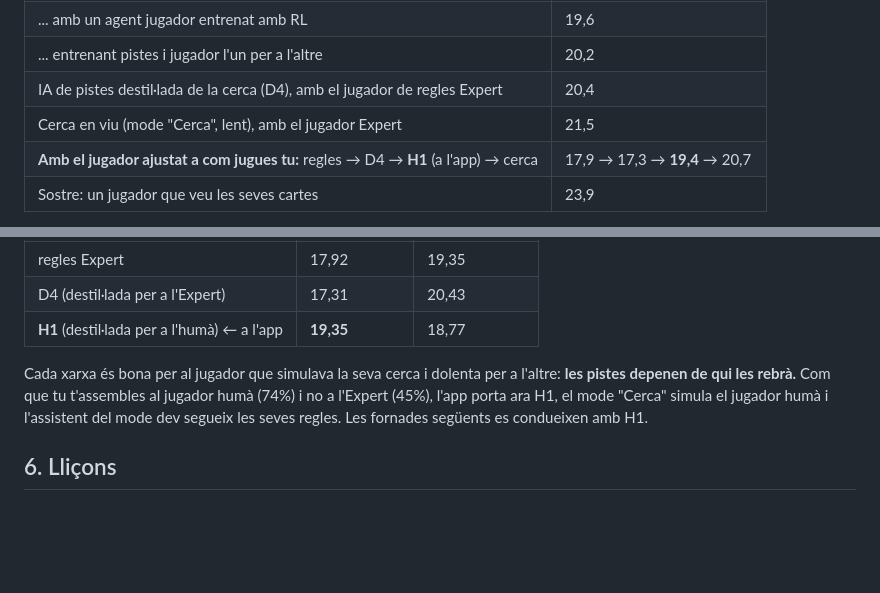
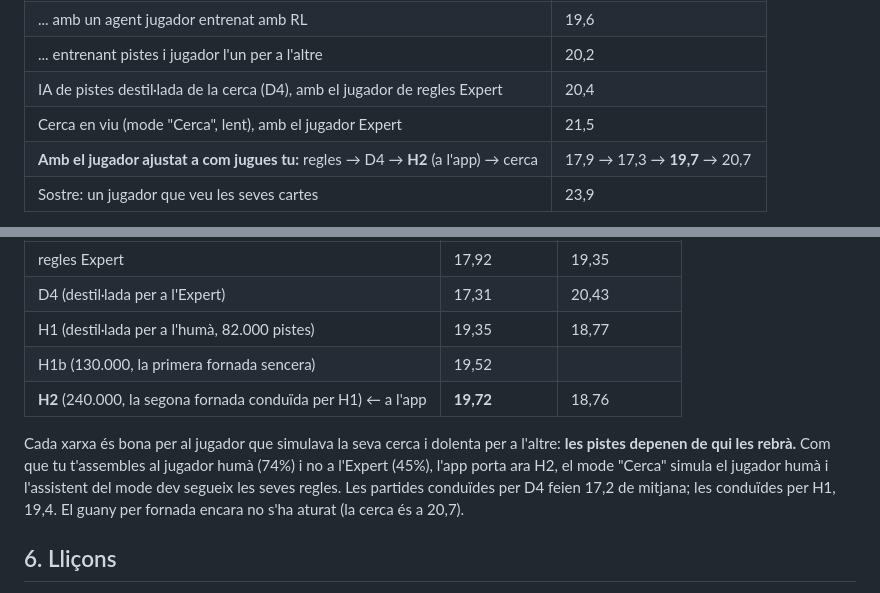
Before and after one commit to oriolbernal/hanabi-web, a Markdown page: docs/rl.md, 2 parts joined by grey strips. Drawn GitHub-style; blank space fills up the shorter version.

```diff
--- a/docs/rl.md
+++ b/docs/rl.md
@@ -18,7 +18,7 @@ TensorBoard (`rl/runs/`) i es regeneren amb `cd rl && uv run python plots.py`.
 | ... entrenant pistes i jugador l'un per a l'altre | 20,2 |
 | IA de pistes destil·lada de la cerca (D4), amb el jugador de regles Expert | 20,4 |
 | Cerca en viu (mode "Cerca", lent), amb el jugador Expert | 21,5 |
-| **Amb el jugador ajustat a com jugues tu:** regles → D4 → **H1** (a l'app) → cerca | 17,9 → 17,3 → **19,4** → 20,7 |
+| **Amb el jugador ajustat a com jugues tu:** regles → D4 → **H2** (a l'app) → cerca | 17,9 → 17,3 → **19,7** → 20,7 |
 | Sostre: un jugador que veu les seves cartes | 23,9 |
 
 Les dues primeres xifres i les de la IA de pistes són contra el jugador simulat
@@ -391,13 +391,16 @@ xarxa destil·lada d'aquestes dades (H1, 82.000 pistes) capgira el resultat:
 |---|---|---|
 | regles Expert | 17,92 | 19,35 |
 | D4 (destil·lada per a l'Expert) | 17,31 | 20,43 |
-| **H1** (destil·lada per a l'humà) ← a l'app | **19,35** | 18,77 |
+| H1 (destil·lada per a l'humà, 82.000 pistes) | 19,35 | 18,77 |
+| H1b (130.000, la primera fornada sencera) | 19,52 | |
+| **H2** (240.000, la segona fornada conduïda per H1) ← a l'app | **19,72** | 18,76 |
 
 Cada xarxa és bona per al jugador que simulava la seva cerca i dolenta per a
 l'altre: **les pistes depenen de qui les rebrà.** Com que tu t'assembles al
-jugador humà (74%) i no a l'Expert (45%), l'app porta ara H1, el mode "Cerca"
+jugador humà (74%) i no a l'Expert (45%), l'app porta ara H2, el mode "Cerca"
 simula el jugador humà i l'assistent del mode dev segueix les seves regles.
-Les fornades següents es condueixen amb H1.
+Les partides conduïdes per D4 feien 17,2 de mitjana; les conduïdes per H1,
+19,4. El guany per fornada encara no s'ha aturat (la cerca és a 20,7).
 
 ## 6. Lliçons
 
```
Also changed, not shown: rl/README.md (+7 -3 lines).
